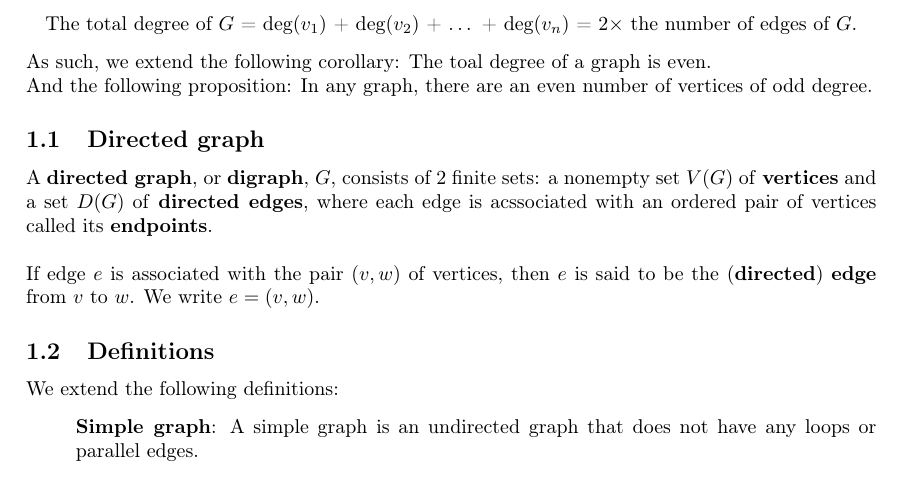
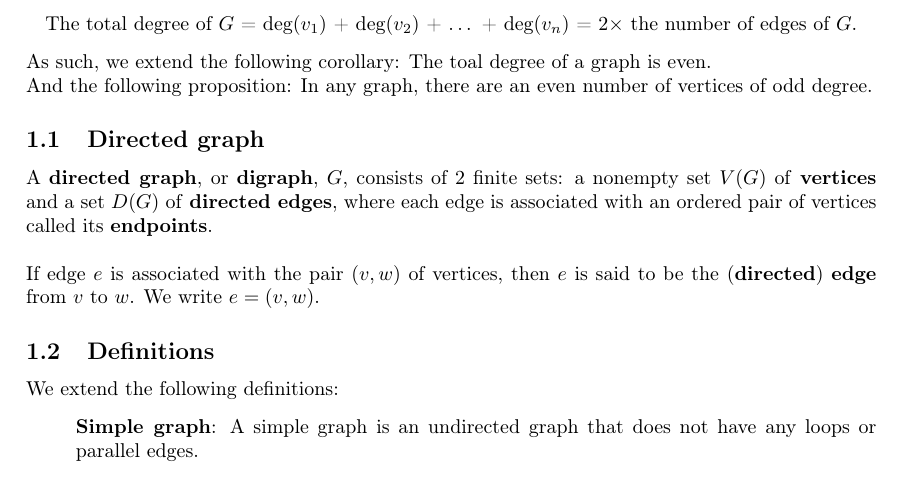
Before and after one commit to andrewtanJS/uni-notes, a LaTeX document (Fall 2018/CS1231 - Discrete Structures/11 - Graphs.tex): part of page 1 of 5, cut so that both start at the same text. Compiled offline with pdfLaTeX.

Commit message:
Fix typo

```diff
--- a/Fall 2018/CS1231 - Discrete Structures/11 - Graphs.tex
+++ b/Fall 2018/CS1231 - Discrete Structures/11 - Graphs.tex
@@ -33,7 +33,7 @@ As such, we extend the following corollary: The toal degree of a graph is even.\
 And the following proposition: In any graph, there are an even number of vertices of odd degree.
 
 \subsection{Directed graph}
-A \textbf{directed graph}, or \textbf{digraph}, $G$, consists of $2$ finite sets: a nonempty set $V(G)$ of \textbf{vertices} and a set $D(G)$ of \textbf{directed edges}, where each edge is acssociated with an ordered pair of vertices called its \textbf{endpoints}.\\\\
+A \textbf{directed graph}, or \textbf{digraph}, $G$, consists of $2$ finite sets: a nonempty set $V(G)$ of \textbf{vertices} and a set $D(G)$ of \textbf{directed edges}, where each edge is associated with an ordered pair of vertices called its \textbf{endpoints}.\\\\
 If edge $e$ is associated with the pair $(v,w)$ of vertices, then $e$ is said to be the (\textbf{directed}) \textbf{edge} from $v$ to $w$. We write $e=(v,w)$.
 
 \subsection{Definitions}
```
Also changed, not shown: Fall 2018/CS1231 - Discrete Structures/11 - Graphs.pdf.
